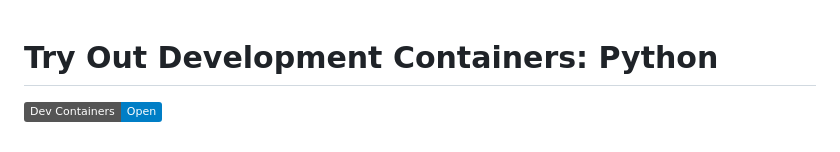
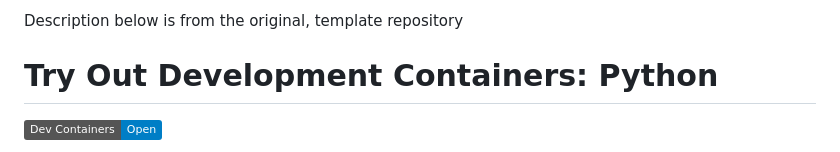
Before and after one commit to Myxir294/Weather-Requester-MQTT, a Markdown page: README.md, the part around the change. Rendered like a GitHub page; badges without logos.

```diff
--- a/README.md
+++ b/README.md
@@ -1,3 +1,5 @@
+Description below is from the original, template repository
+
 # Try Out Development Containers: Python
 
 [![Open in Dev Containers](https://img.shields.io/static/v1?label=Dev%20Containers&message=Open&color=blue&logo=visualstudiocode)](https://vscode.dev/redirect?url=vscode://ms-vscode-remote.remote-containers/cloneInVolume?url=https://github.com/microsoft/vscode-remote-try-python)
```
